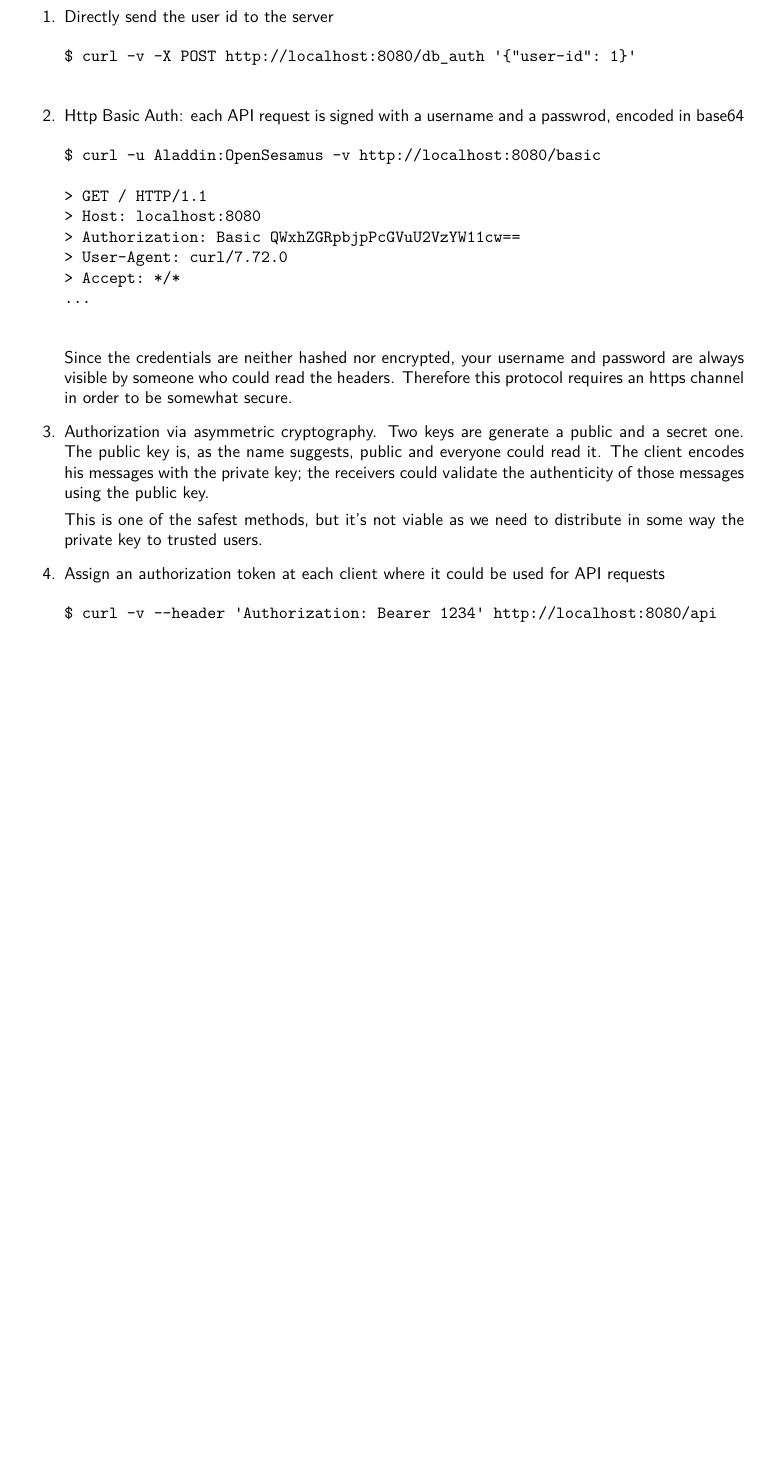
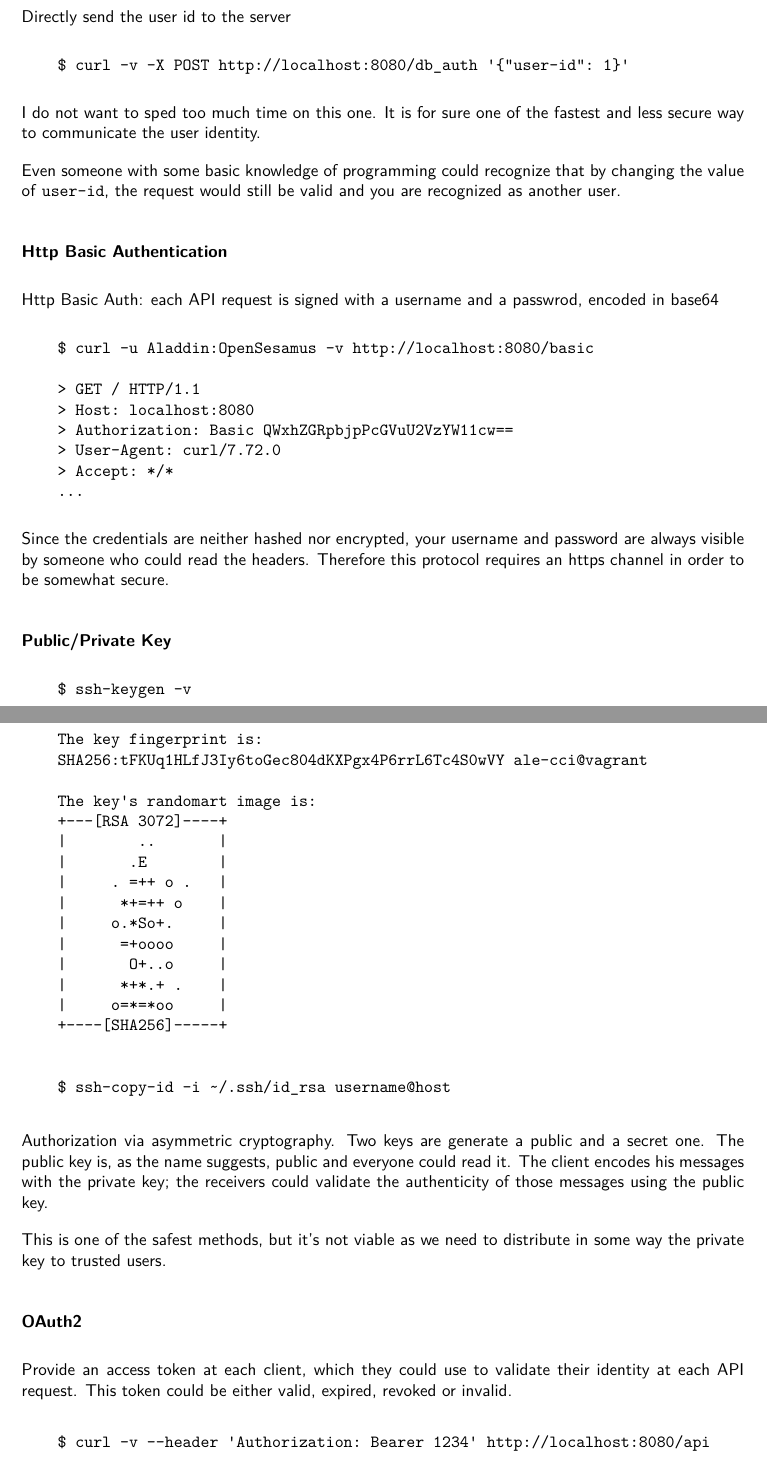
Before and after one commit to ale-cci/Tesi-OAuth2, a LaTeX document (latex/oauth2.tex, which reads latex/style.cls): part of page 3 of 8 before the commit and two parts of pages 3 and 4 of 8 after it, the two joined at a grey line, cut so that both start at the same text, the shorter picture padded with empty space. Compiled offline with XeLaTeX.

Commit message:
feat: add ssh-keygen example

```diff
--- a/latex/oauth2.tex
+++ b/latex/oauth2.tex
@@ -31,4 +31,5 @@ The server becomes popular and is used by million of users, and you start to thi
 could be a cool feature.
 
 We want to use third party API to integrate this feture.
+% Necessity of communication between client and server.
 
@@ -37,11 +36,18 @@ Necessity of communication between client and server.
 Different ways to achieve the goal, here are a few of them:
-\begin{enumerate}
-    \item Directly send the user id to the server
+\subsubsection{Direct transmission of the user identifier}
+Directly send the user id to the server
 \begin{alltt}
     \$ curl -v -X POST http://localhost:8080/db_auth '\{"user-id": 1\}'
 \end{alltt}
+I do not want to sped too much time on this one. It is for sure one of the fastest
+and less secure way to communicate the user identity.
 
-    \item Http Basic Auth: each API request is signed with a username and a passwrod, encoded in base64
+Even someone with some basic knowledge of programming could recognize that by changing the
+value of \texttt{user-id}, the request would still be valid and you are recognized as
+another user.
+
+\subsubsection{Http Basic Authentication}
+Http Basic Auth: each API request is signed with a username and a passwrod, encoded in base64
 \begin{alltt}
     \$ curl -u Aladdin:OpenSesamus -v http://localhost:8080/basic
 
@@ -56,15 +62,38 @@ Different ways to achieve the goal, here are a few of them:
 someone who could read the headers.
 Therefore this protocol requires an https channel in order to be somewhat secure.
 
-    \item Authorization via asymmetric cryptography. Two keys are generate a public and a secret one.
+\subsubsection{Public/Private Key}
+\begin{alltt}
+    \$ ssh-keygen -v
+    The key fingerprint is:
+    SHA256:tFKUq1HLfJ3Iy6toGec804dKXPgx4P6rrL6Tc4S0wVY ale-cci@vagrant
+
+    The key's randomart image is:
+    +---[RSA 3072]----+
+    |        ..       |
+    |       .E        |
+    |     . =++ o .   |
+    |      *+=++ o    |
+    |     o.*So+.     |
+    |      =+oooo     |
+    |       O+..o     |
+    |      *+*.+ .    |
+    |     o=*=*oo     |
+    +----[SHA256]-----+
+
+
+    \$ ssh-copy-id -i ~/.ssh/id_rsa username@host
+\end{alltt}
+Authorization via asymmetric cryptography. Two keys are generate a public and a secret one.
 The public key is, as the name suggests, public and everyone could read it.
-        The client encodes his messages with the private key; the receivers could validate the authenticity of
-        those messages using the public key.
+The client encodes his messages with the private key; the receivers could validate the authenticity of those messages using the public key.
 
 This is one of the safest methods, but it's not viable as we need to distribute in some way the private key to
 trusted users.
 
-    \item Assign an authorization token at each client where it could be used for API requests
+\subsubsection{OAuth2}
+Provide an access token at each client, which they could use to validate their identity at each API request.
+This token could be either valid, expired, revoked or invalid.
 \begin{alltt}
     \$ curl -v --header 'Authorization: Bearer 1234' http://localhost:8080/api
 
--- a/latex/style.cls
+++ b/latex/style.cls
@@ -147,3 +147,7 @@
 \let\latexl@subsection\l@subsection
 \def\l@subsection#1#2{\begingroup\let\numberline\@gobble\latexl@subsection{#1}{#2}\endgroup}
 \makeatother
+
+% Paragraph styling
+\setlength\parindent{0em}
+\setlength\parskip{1em}
```
Also changed, not shown: latex/oauth2.tex (25 more changed lines). Lines whose indentation alone changed are shown as unchanged.
